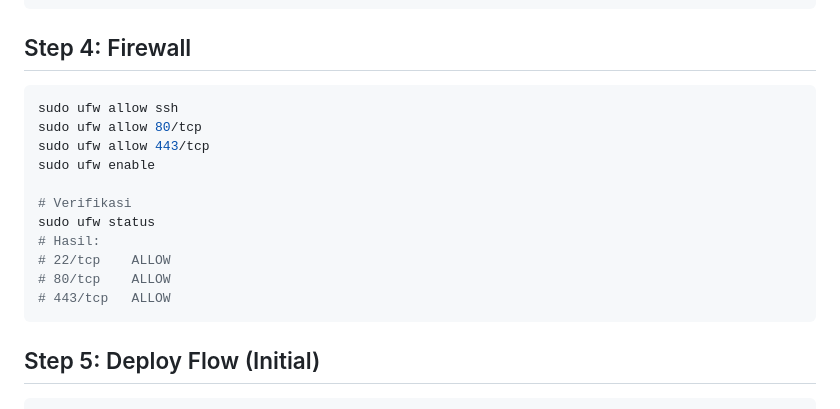
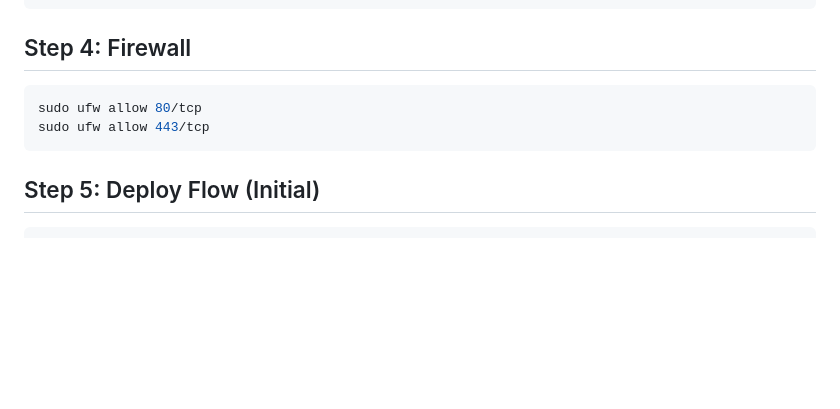
Before and after one commit to mkhaufillah/wealthtrack, a Markdown page: docs/07-deployment.md, the part around the change. GitHub-like rendering; blank space fills up the shorter version.

Commit message:
Clean up firewall docs: only allow 80+443, no ssh/ufw enable

````diff
--- a/docs/07-deployment.md
+++ b/docs/07-deployment.md
@@ -161,17 +161,8 @@ dig +short A wealthtrack.filla.id
 ## Step 4: Firewall
 
 ```bash
-sudo ufw allow ssh
 sudo ufw allow 80/tcp
 sudo ufw allow 443/tcp
-sudo ufw enable
-
-# Verifikasi
-sudo ufw status
-# Hasil:
-# 22/tcp    ALLOW
-# 80/tcp    ALLOW
-# 443/tcp   ALLOW
 ```
 
 ## Step 5: Deploy Flow (Initial)
````
